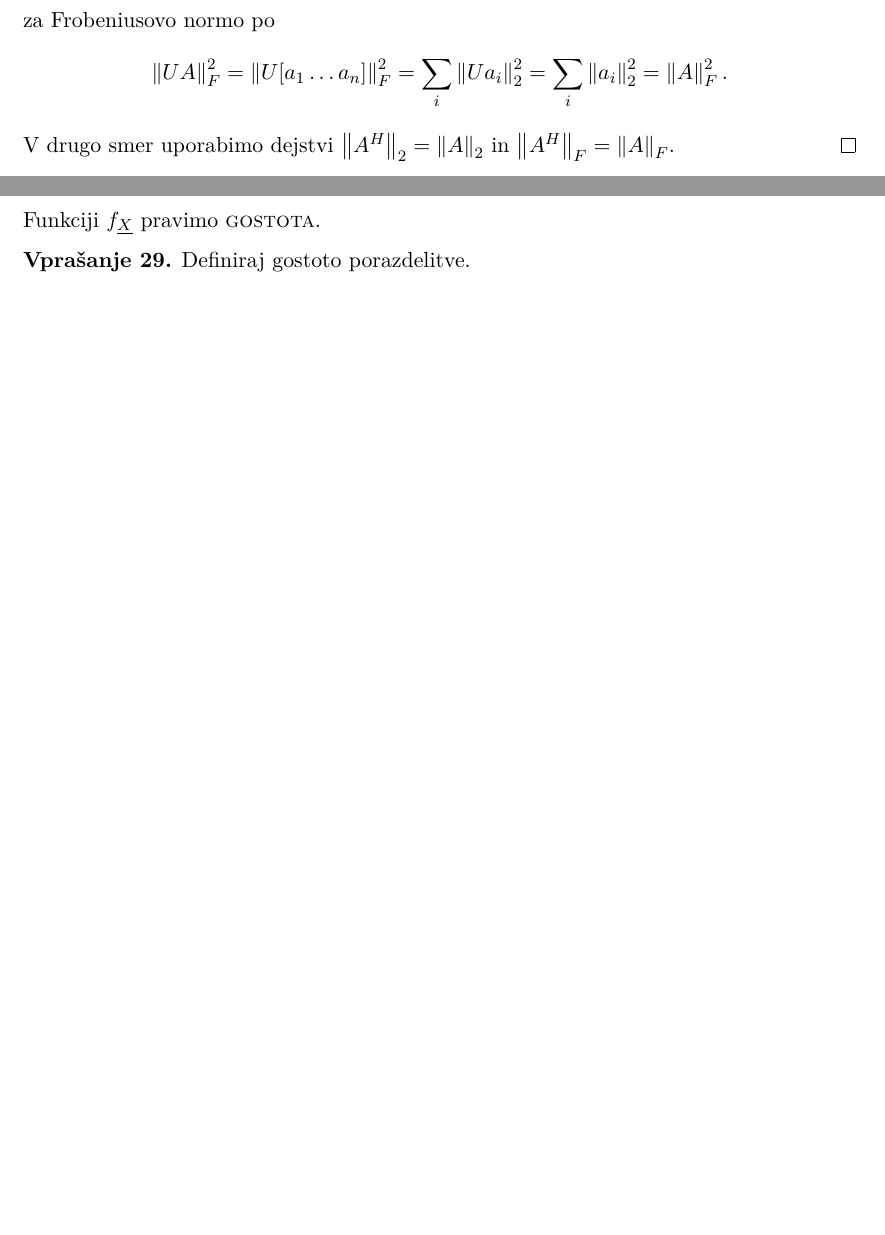
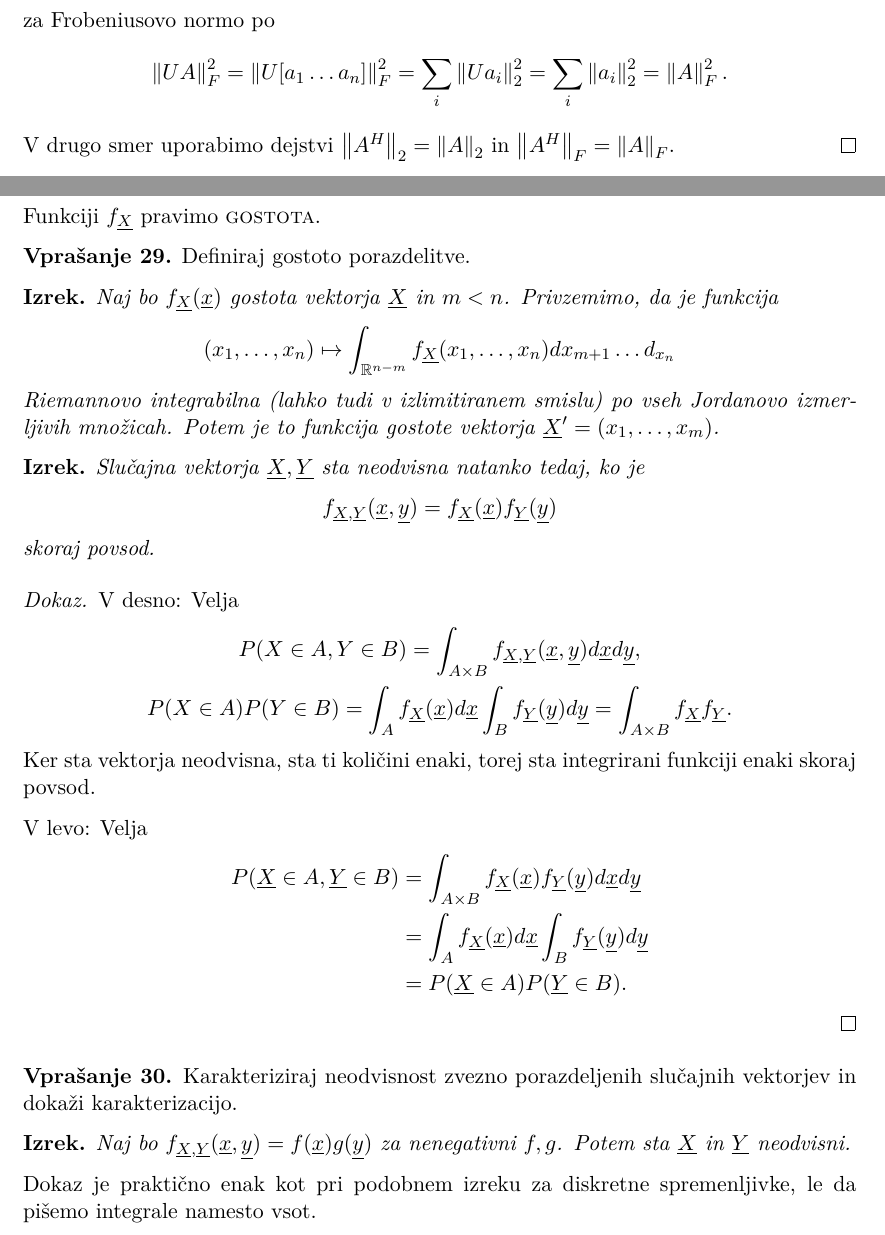
Before and after one commit to k3ap/zapiski, a LaTeX book (zapiski.tex, which reads predmeti/verjetnost/06-vecrazsezne-zvezne-porazdelitve.tex): two parts of pages 33 and 51 of 51, joined at a grey line, cut so that both start at the same text, the shorter picture padded with empty space. Compiled offline with XeLaTeX.

Commit message:
VER 30.11.

```diff
--- a/predmeti/verjetnost/06-vecrazsezne-zvezne-porazdelitve.tex
+++ b/predmeti/verjetnost/06-vecrazsezne-zvezne-porazdelitve.tex
@@ -10,3 +10,58 @@
 \end{definicija}
 
 \vprasanje{Definiraj gostoto porazdelitve.}
+
+\begin{izrek}
+  Naj bo $f_{\sv{X}}(\sv{x})$ gostota vektorja $\sv{X}$ in $m < n$.
+  Privzemimo, da je funkcija
+  \[
+	(x_1, \ldots, x_n) \mapsto \int_{\R^{n-m}} f_{\sv{X}}(x_1, \ldots, x_n)
+	dx_{m+1} \ldots d_{x_n}
+  \]
+  Riemannovo integrabilna (lahko tudi v izlimitiranem smislu) po vseh Jordanovo
+  izmerljivih množicah.
+  Potem je to funkcija gostote vektorja $\sv{X}' = (x_1, \ldots, x_m)$.
+\end{izrek}
+
+\begin{izrek}
+  Slučajna vektorja $\sv{X}, \sv{Y}$ sta neodvisna natanko tedaj, ko je
+  \[
+	f_{\sv{X}, \sv{Y}}(\sv{x}, \sv{y}) = f_{\sv{X}}(\sv{x}) f_{\sv{Y}}(\sv{y})
+  \]
+  skoraj povsod.
+\end{izrek}
+
+\begin{proof}
+  V desno:
+  Velja
+  \begin{gather*}
+	P(X \in A, Y \in B) = \int_{A \times B} f_{\sv{X}, \sv{Y}}(\sv{x}, \sv{y})
+	d\sv{x} d\sv{y}, \\
+	P(X \in A) P(Y \in B)
+	= \int_A f_{\sv{X}}(\sv{x}) d\sv{x} \int_B f_{\sv{Y}}(\sv{y}) d\sv{y}
+	= \int_{A \times B} f_{\sv{X}} f_{\sv{Y}}.
+  \end{gather*}
+  Ker sta vektorja neodvisna, sta ti količini enaki, torej sta integrirani
+  funkciji enaki skoraj povsod.
+
+  V levo:
+  Velja
+  \begin{align*}
+	P(\sv{X} \in A, \sv{Y} \in B)
+	&= \int_{A \times B} f_{\sv{X}}(\sv{x}) f_{\sv{Y}}(\sv{y}) d\sv{x} d\sv{y} \\
+	&= \int_A f_{\sv{X}}(\sv{x}) d\sv{x} \int_B f_{\sv{Y}}(\sv{y}) d\sv{y} \\
+	&= P(\sv{X} \in A) P(\sv{Y} \in B).
+  \end{align*}
+\end{proof}
+
+\vprasanje{Karakteriziraj neodvisnost zvezno porazdeljenih slučajnih vektorjev
+  in dokaži karakterizacijo.}
+
+\begin{izrek}
+  Naj bo $f_{\sv{X}, \sv{Y}}(\sv{x}, \sv{y}) = f(\sv{x}) g(\sv{y})$ za
+  nenegativni $f, g$.
+  Potem sta $\sv{X}$ in $\sv{Y}$ neodvisni.
+\end{izrek}
+
+Dokaz je praktično enak kot pri podobnem izreku za diskretne spremenljivke, le
+da pišemo integrale namesto vsot.
```
